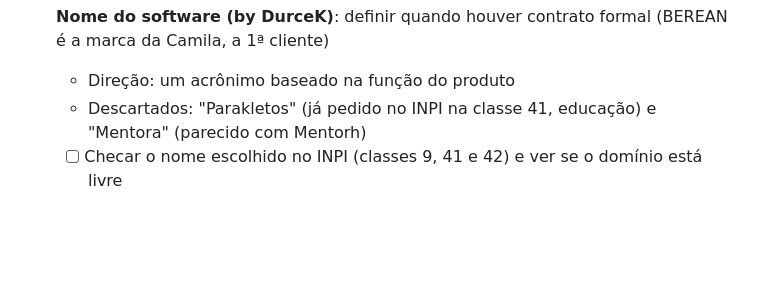
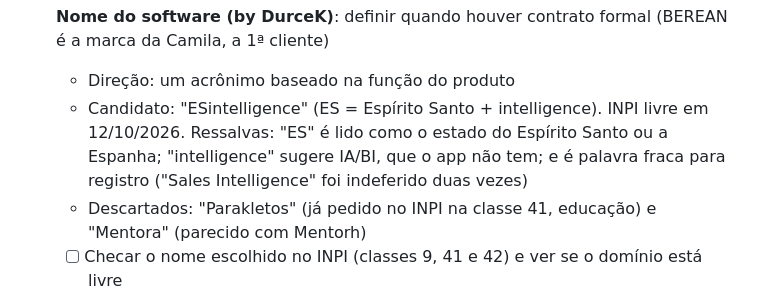
Before and after one commit to DurceK/BEREAN, a Markdown page: TODO.md, the part around the change. Drawn GitHub-style; blank space fills up the shorter version.

Commit message:
Anota ESintelligence como candidato a nome do software
Co-Authored-By: Claude Opus 5.5 <noreply@anthropic.com>

```diff
--- a/TODO.md
+++ b/TODO.md
@@ -26,6 +26,7 @@
 
 - [ ] **Nome do software (by DurceK)**: definir quando houver contrato formal (BEREAN é a marca da Camila, a 1ª cliente)
   - Direção: um acrônimo baseado na função do produto
+  - Candidato: "ESintelligence" (ES = Espírito Santo + intelligence). INPI livre em 12/10/2026. Ressalvas: "ES" é lido como o estado do Espírito Santo ou a Espanha; "intelligence" sugere IA/BI, que o app não tem; e é palavra fraca para registro ("Sales Intelligence" foi indeferido duas vezes)
   - Descartados: "Parakletos" (já pedido no INPI na classe 41, educação) e "Mentora" (parecido com Mentorh)
   - [ ] Checar o nome escolhido no INPI (classes 9, 41 e 42) e ver se o domínio está livre
   - [x] O "berean" que sobrou por dentro do código não atrapalha: o domínio de login virou configuração por cliente (`dominioLogin`), e cada app tem o próprio armazenamento no celular
```
